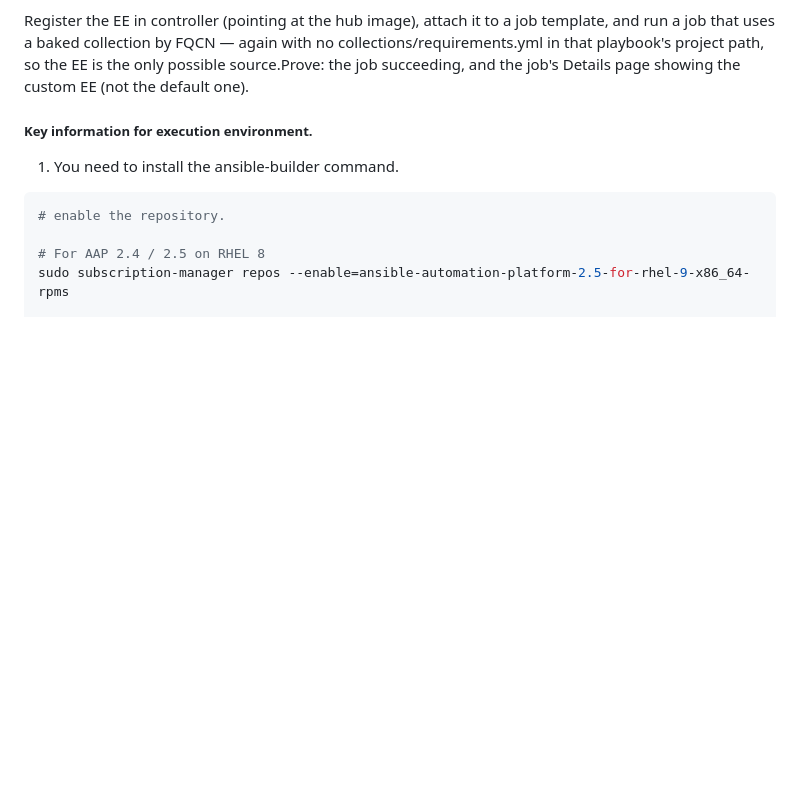
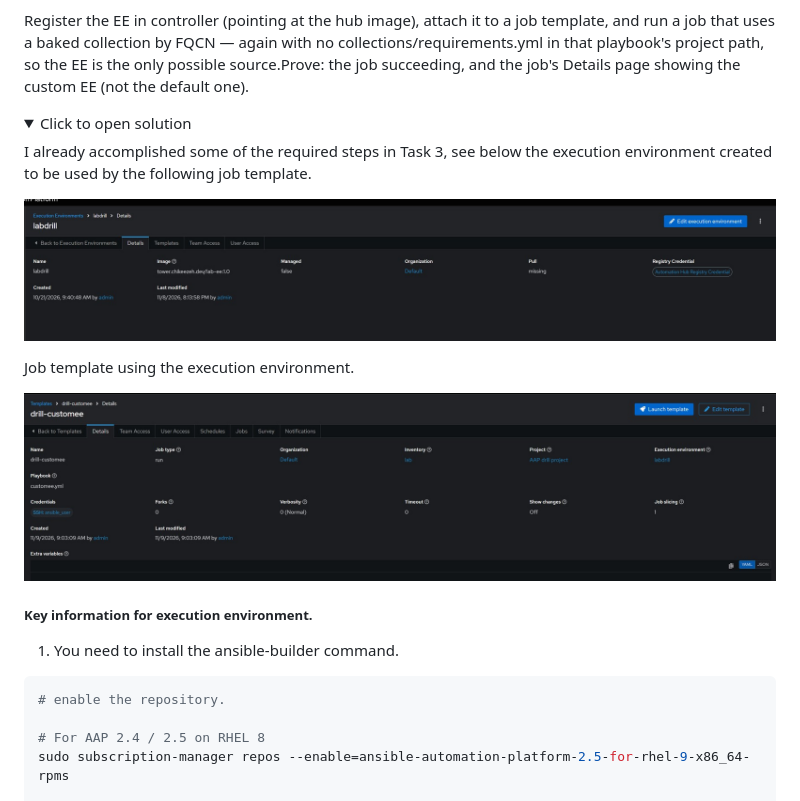
Before and after one commit to chikeezeh/RHCA_study_note, a Markdown page: EX374/day-67.md, the part around the change. GitHub-like rendering; pictures changed too: EX374/images/labdrillenvironment.jpg (added), EX374/images/labdrillenvironment2.jpg (added); folded sections open; blank space fills up the shorter version.

Commit message:
Task 4 solution

```diff
--- a/EX374/day-67.md
+++ b/EX374/day-67.md
@@ -137,6 +137,20 @@ Task 4 — Run a controller job on the custom EE
 
 Register the EE in controller (pointing at the hub image), attach it to a job template, and run a job that uses a baked collection by FQCN — again with no collections/requirements.yml in that playbook's project path, so the EE is the only possible source.Prove: the job succeeding, and the job's Details page showing the custom EE (not the default one).
 
+<details>
+<summary>Click to open solution</summary>
+
+I already accomplished some of the required steps in Task 3, see below the execution environment created to be used by the following job template.
+
+![Lab environment](images/labdrillenvironment.jpg)
+
+Job template using the execution environment.
+
+![Lab Environment Use](images/labdrillenvironment2.jpg)
+
+
+</details>
+
 ##### Key information for execution environment.
 
 1. You need to install the ansible-builder command.
```
